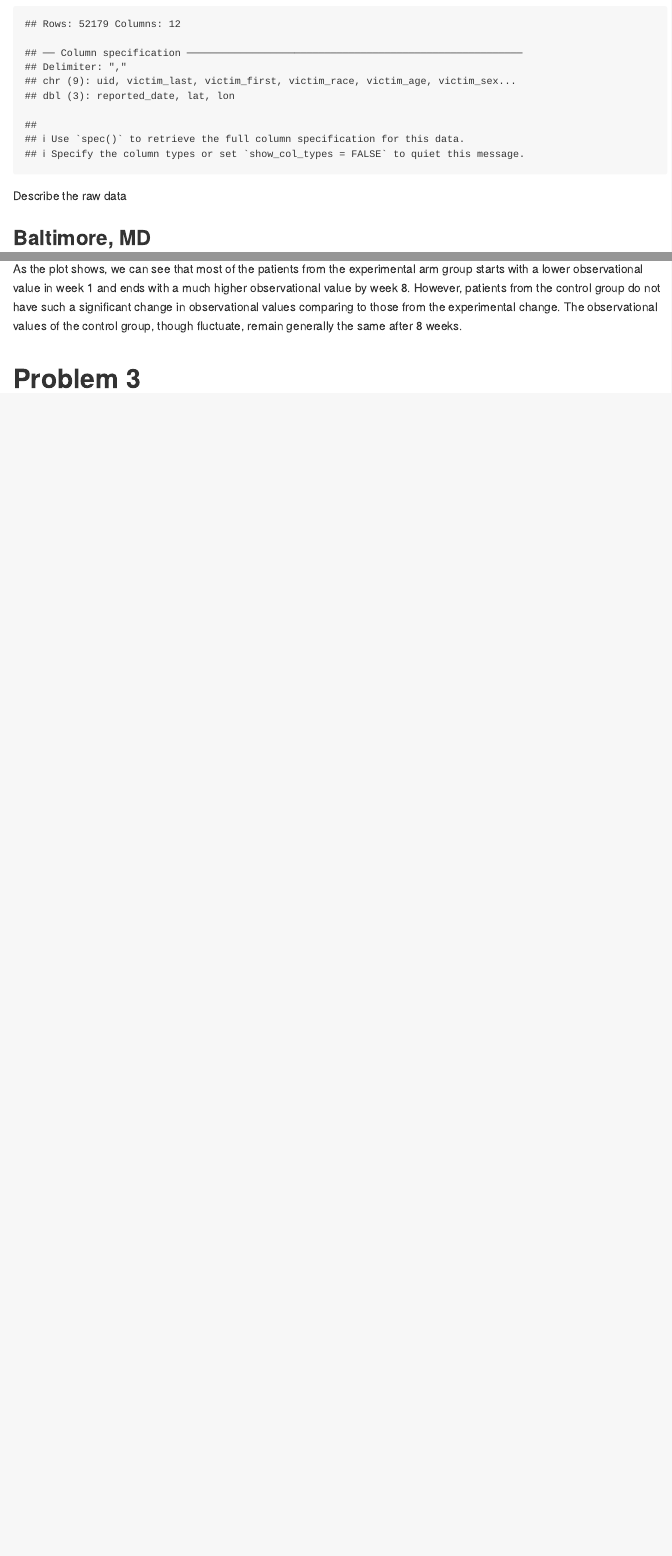
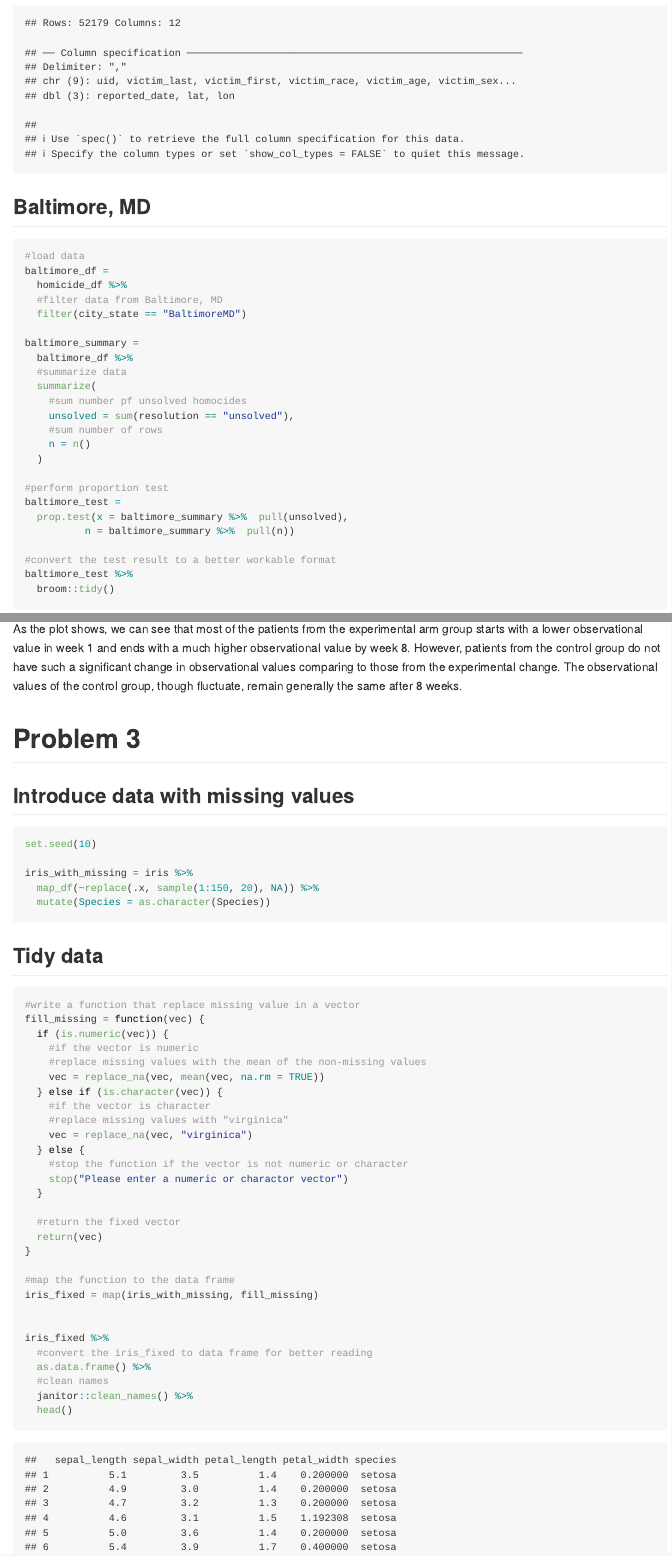
Before and after one commit to lscelia/p8105_hw5_lh3109, an R Markdown document (p8105_hw5_lh3109.Rmd): the page in a window 1100 px wide, from 670 px down before the commit and from 740 px down after it, so that both start at the same text, and a second part further down, joined at a grey line. The pictures show the output file p8105_hw5_lh3109.md that the author committed with the source, drawn offline in the style of GitHub.

Commit message:
problem 3

````diff
--- a/p8105_hw5_lh3109.Rmd
+++ b/p8105_hw5_lh3109.Rmd
@@ -30,8 +30,6 @@ homicide_df =
   #filter out data entry error
   filter(city_state != "TulsaAL")
 ```
-
-Describe the raw data
 
 ## Baltimore, MD
 ```{r}
@@ -212,3 +210,46 @@ As the plot shows, we can see that most of the patients from the experimental ar
 
 
 # Problem 3
+## Introduce data with missing values
+
+```{r}
+set.seed(10)
+
+iris_with_missing = iris %>%
+  map_df(~replace(.x, sample(1:150, 20), NA)) %>%
+  mutate(Species = as.character(Species))
+```
+
+## Tidy data
+```{r}
+#write a function that replace missing value in a vector
+fill_missing = function(vec) {
+  if (is.numeric(vec)) {
+    #if the vector is numeric
+    #replace missing values with the mean of the non-missing values
+    vec = replace_na(vec, mean(vec, na.rm = TRUE))
+  } else if (is.character(vec)) {
+    #if the vector is character
+    #replace missing values with "virginica"
+    vec = replace_na(vec, "virginica")
+  } else {
+    #stop the function if the vector is not numeric or character
+    stop("Please enter a numeric or charactor vector")
+  }
+
+  #return the fixed vector
+  return(vec)
+}
+
+#map the function to the data frame
+iris_fixed = map(iris_with_missing, fill_missing)
+
+
+iris_fixed %>%
+  #convert the iris_fixed to data frame for better reading
+  as.data.frame() %>%
+  #clean names
+  janitor::clean_names() %>%
+  head()
+
+```
````
Also changed, not shown: p8105_hw5_lh3109.md, p8105_hw5_lh3109.Rmd (2 more changed lines).
